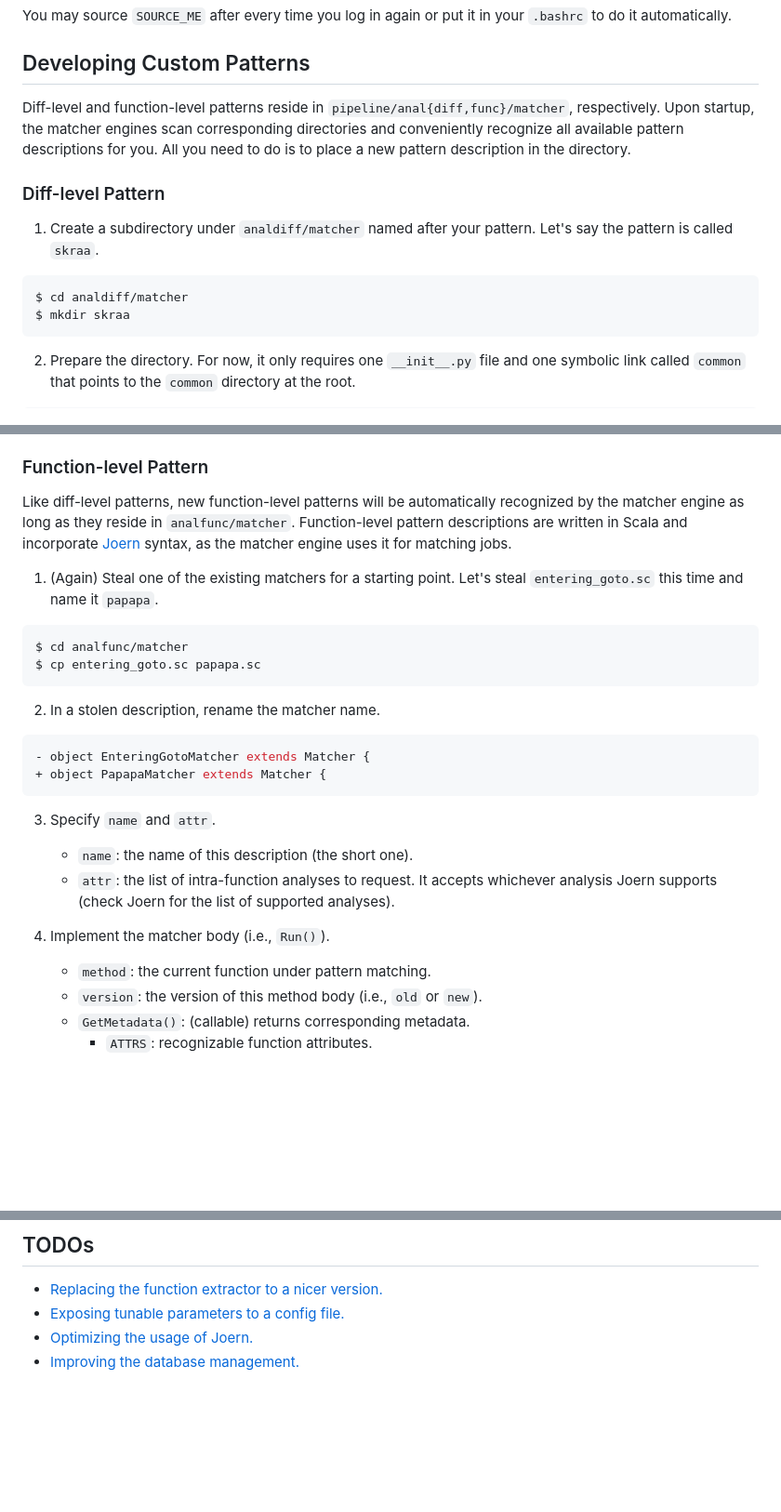
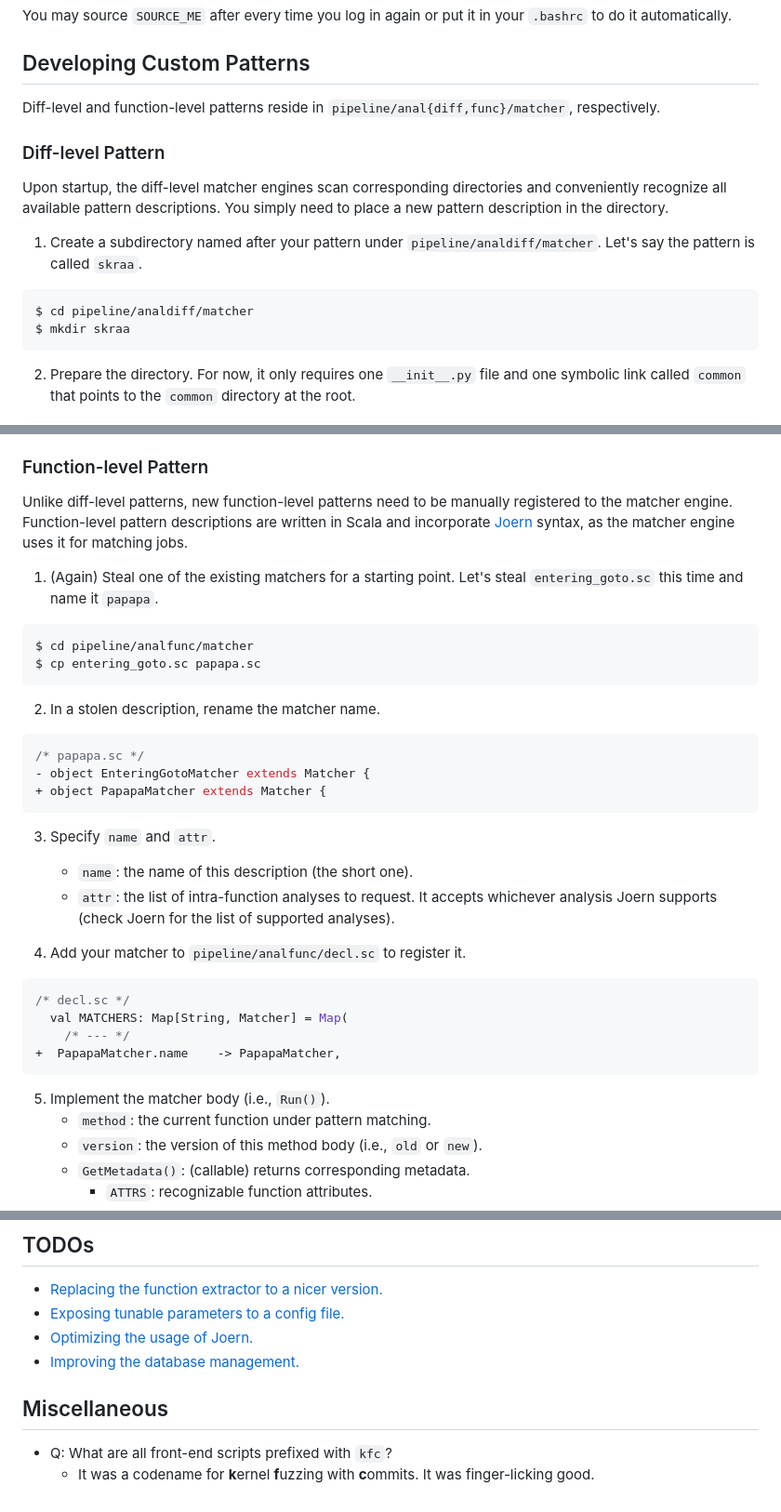
Before and after one commit to HexHive/SyzRisk, a Markdown page: framework/README.md, 3 parts joined by grey strips. Shown: that part at 93% size. Drawn GitHub-style; folded sections open; blank space fills up the shorter version.

````diff
--- a/framework/README.md
+++ b/framework/README.md
@@ -61,18 +61,17 @@ You may source `SOURCE_ME` after every time you log in again or put it in your `
 ## Developing Custom Patterns
 
 Diff-level and function-level patterns reside in
-`pipeline/anal{diff,func}/matcher`, respectively. Upon startup, the matcher
-engines scan corresponding directories and conveniently recognize all available
-pattern descriptions for you. All you need to do is to place a new pattern
-description in the directory.
+`pipeline/anal{diff,func}/matcher`, respectively.
 
 ### Diff-level Pattern
 
- 1. Create a subdirectory under `analdiff/matcher` named after your pattern.
+Upon startup, the diff-level matcher engines scan corresponding directories and conveniently recognize all available pattern descriptions. You simply need to place a new pattern description in the directory.
+
+ 1. Create a subdirectory named after your pattern under `pipeline/analdiff/matcher`.
     Let's say the pattern is called `skraa`.
 
 ```
-$ cd analdiff/matcher
+$ cd pipeline/analdiff/matcher
 $ mkdir skraa
 ```
 
@@ -113,8 +112,8 @@ $ cp ../chained_deref/main.py .
 
 ### Function-level Pattern
 
-Like diff-level patterns, new function-level patterns will be automatically
-recognized by the matcher engine as long as they reside in `analfunc/matcher`.
+Unlike diff-level patterns, new function-level patterns need to be manually
+registered to the matcher engine.
 Function-level pattern descriptions are written in Scala and incorporate
 [Joern](https://joern.io/) syntax, as the matcher engine uses it for matching
 jobs.
@@ -123,13 +122,14 @@ jobs.
     `entering_goto.sc` this time and name it `papapa`.
 
 ```
-$ cd analfunc/matcher
+$ cd pipeline/analfunc/matcher
 $ cp entering_goto.sc papapa.sc
 ```
 
  2. In a stolen description, rename the matcher name.
 
 ```scala
+/* papapa.sc */
 - object EnteringGotoMatcher extends Matcher {
 + object PapapaMatcher extends Matcher {
 ```
@@ -140,7 +140,16 @@ $ cp entering_goto.sc papapa.sc
       whichever analysis Joern supports (check Joern for the list of supported
       analyses).
 
- 4. Implement the matcher body (i.e., `Run()`).
+ 4. Add your matcher to `pipeline/analfunc/decl.sc` to register it.
+
+```scala
+/* decl.sc */
+  val MATCHERS: Map[String, Matcher] = Map(
+    /* --- */
++  PapapaMatcher.name    -> PapapaMatcher,
+```
+
+ 5. Implement the matcher body (i.e., `Run()`).
     - `method`: the current function under pattern matching.
     - `version`: the version of this method body (i.e., `old` or `new`).
     - `GetMetadata()`: (callable) returns corresponding metadata.
@@ -156,4 +165,9 @@ $ cp entering_goto.sc papapa.sc
  - [Optimizing the usage of Joern.](./todo/joern.md)
  - [Improving the database management.](./todo/db.md)
 
+## Miscellaneous
+
+ - Q: What are all front-end scripts prefixed with `kfc`?
+    - It was a codename for **k**ernel **f**uzzing with **c**ommits. It was finger-licking good.
+
 </details>
````
Also changed, not shown: other parts of framework/README.md (+1 -1 lines).
